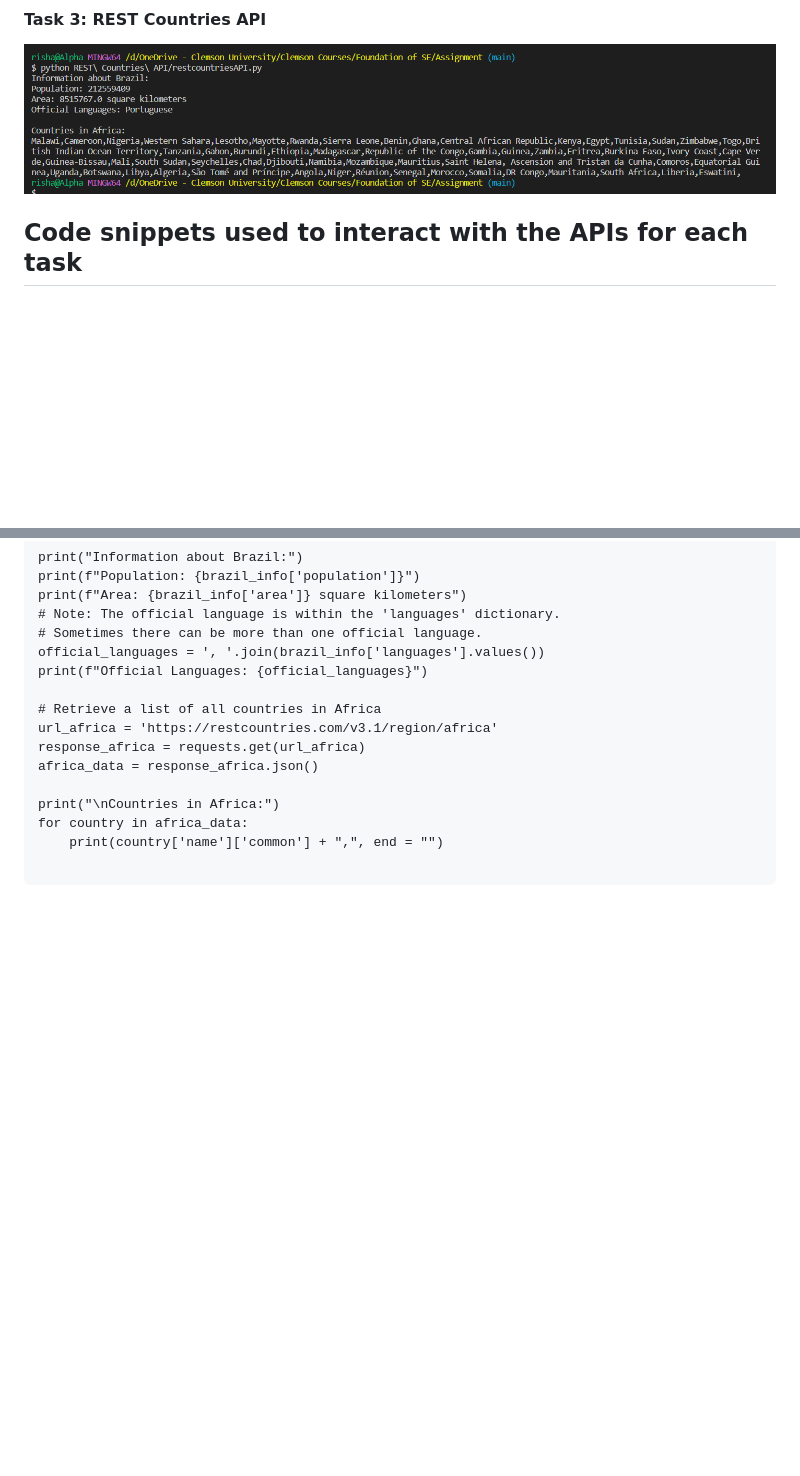
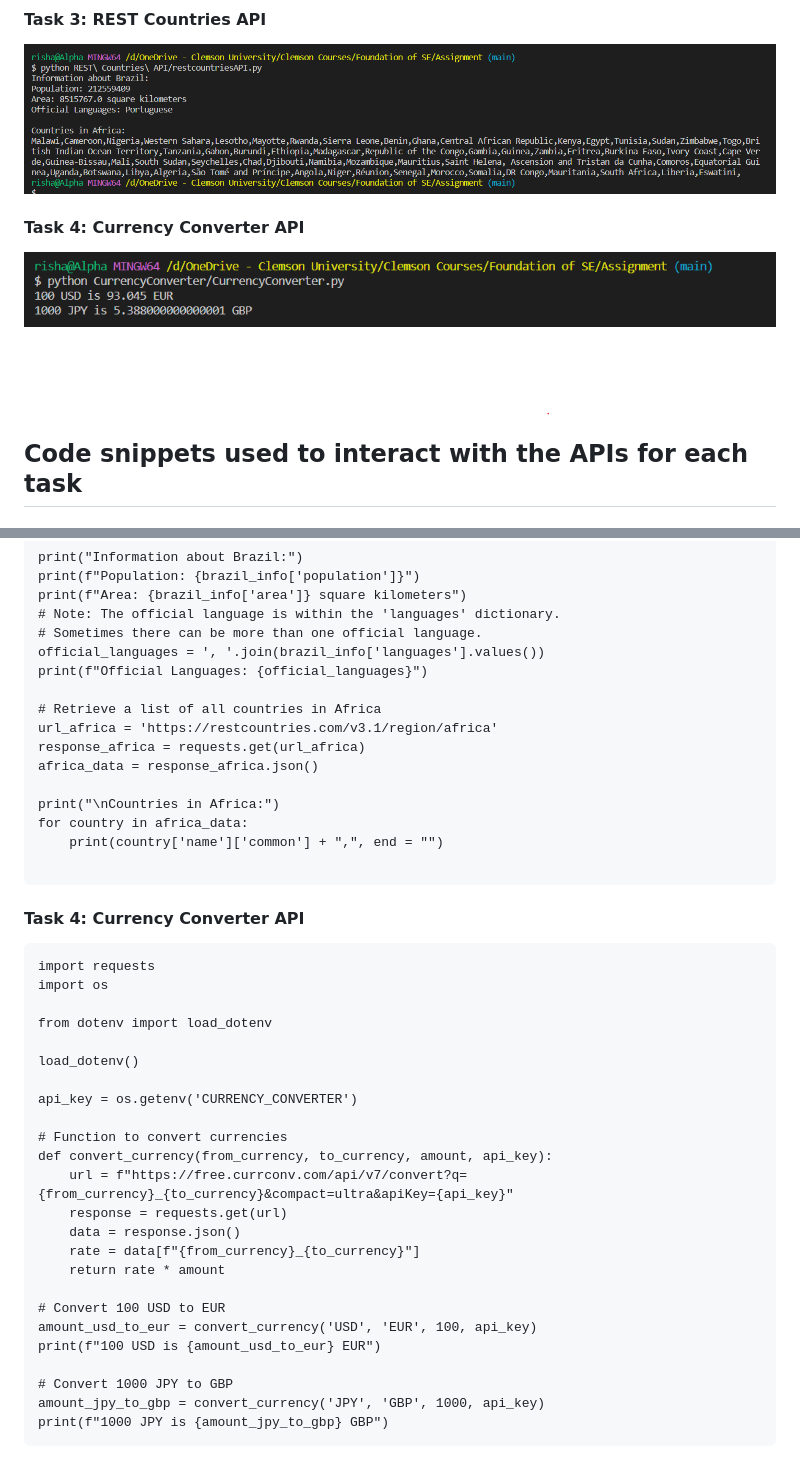
Before and after one commit to rishav-karanjit/API-hunt, a Markdown page: README.md, 2 parts joined by grey strips. Drawn GitHub-style; pictures changed too: outputs/CurrencyConverterAPI.png (added); blank space fills up the shorter version.

Commit message:
Add currency converter

````diff
--- a/README.md
+++ b/README.md
@@ -12,6 +12,10 @@
 #### Task 3: REST Countries API
 
 ![REST Countries API Screenshot](https://github.com/rishav-karanjit/API-hunt/blob/main/outputs/RESTCountriesAPI.png)
+
+#### Task 4: Currency Converter API
+
+![Currency Converter API Screenshot](https://github.com/rishav-karanjit/API-hunt/blob/main/outputs/CurrencyConverterAPI.png)
 
 ## Code snippets used to interact with the APIs for each task
 
@@ -147,3 +151,30 @@ for country in africa_data:
     print(country['name']['common'] + ",", end = "")
 
 ```
+#### Task 4: Currency Converter API
+```
+import requests
+import os
+
+from dotenv import load_dotenv
+
+load_dotenv()
+
+api_key = os.getenv('CURRENCY_CONVERTER')
+
+# Function to convert currencies
+def convert_currency(from_currency, to_currency, amount, api_key):
+    url = f"https://free.currconv.com/api/v7/convert?q={from_currency}_{to_currency}&compact=ultra&apiKey={api_key}"
+    response = requests.get(url)
+    data = response.json()
+    rate = data[f"{from_currency}_{to_currency}"]
+    return rate * amount
+
+# Convert 100 USD to EUR
+amount_usd_to_eur = convert_currency('USD', 'EUR', 100, api_key)
+print(f"100 USD is {amount_usd_to_eur} EUR")
+
+# Convert 1000 JPY to GBP
+amount_jpy_to_gbp = convert_currency('JPY', 'GBP', 1000, api_key)
+print(f"1000 JPY is {amount_jpy_to_gbp} GBP")
+```
````
Also changed, not shown: 1 other file.
